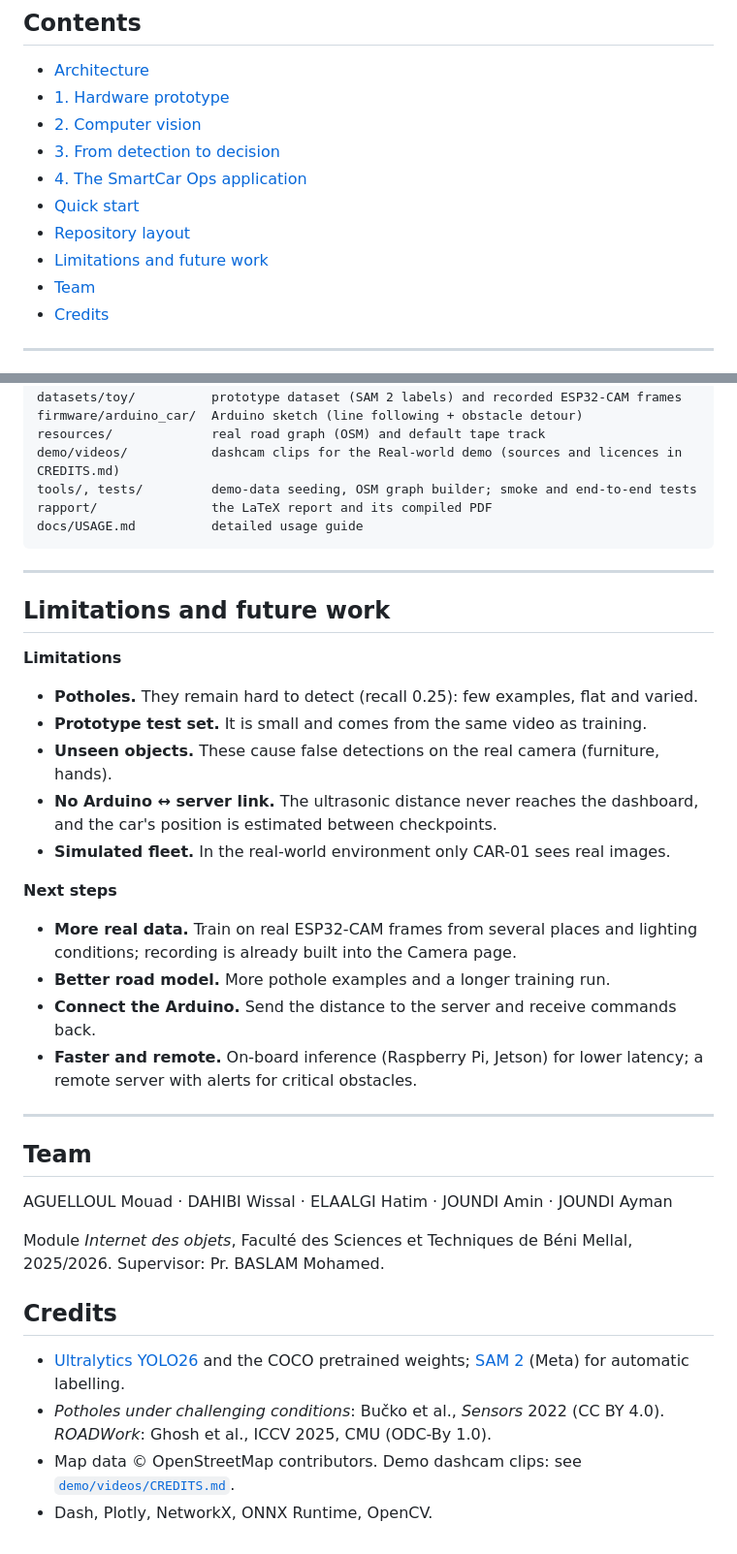
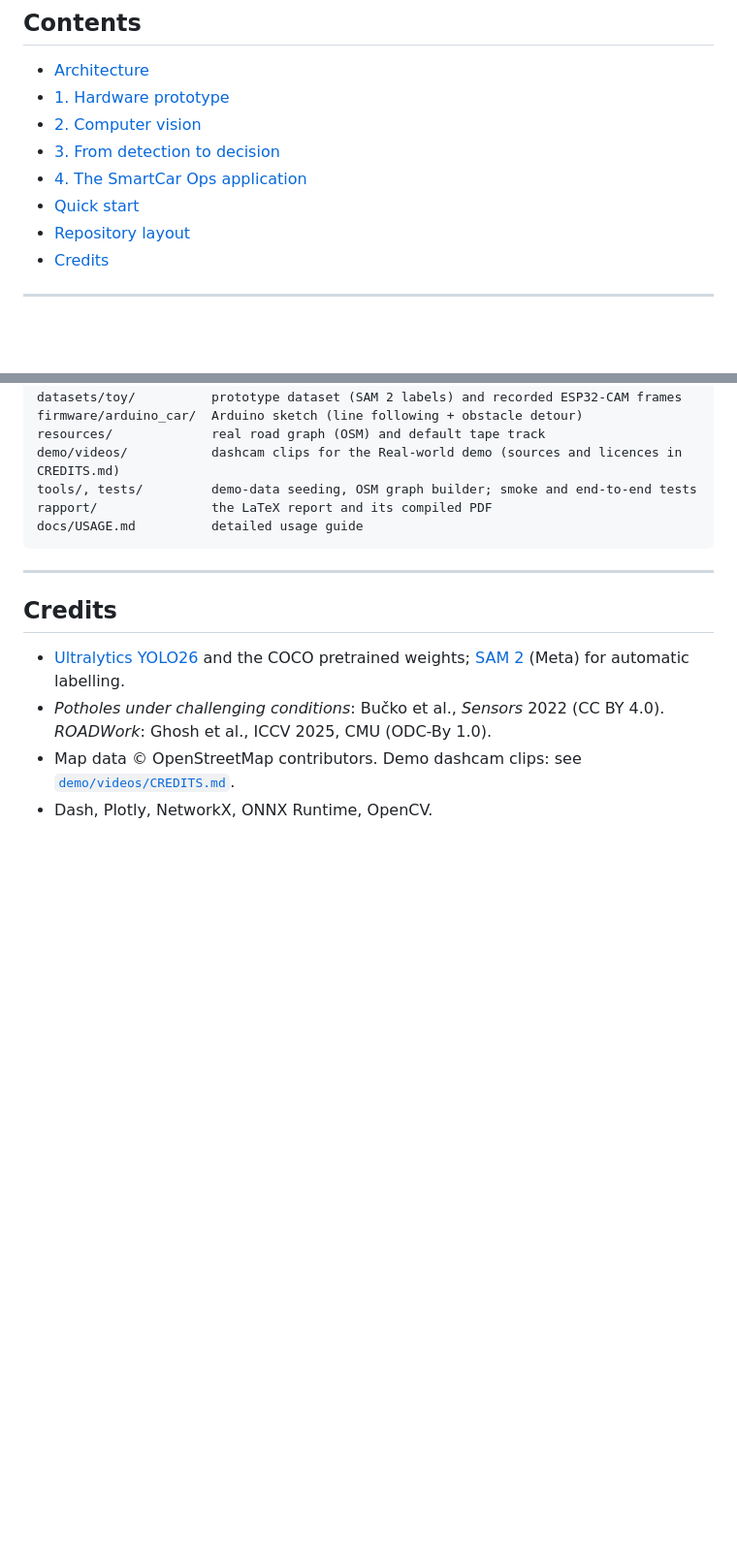
Before and after one commit to Hatim-elaalgi/SmartCar-Ops, a Markdown page: README.md, 2 parts joined by grey strips. Shown at 97% size. GitHub-like rendering; blank space fills up the shorter version.

Commit message:
README: remove limitations and team sections

```diff
--- a/README.md
+++ b/README.md
@@ -30,8 +30,6 @@ The same pipeline runs in two environments: **Real world** (a simulated fleet on
 - [4. The SmartCar Ops application](#4-the-smartcar-ops-application)
 - [Quick start](#quick-start)
 - [Repository layout](#repository-layout)
-- [Limitations and future work](#limitations-and-future-work)
-- [Team](#team)
 - [Credits](#credits)
 
 ---
@@ -303,31 +301,6 @@ docs/USAGE.md          detailed usage guide
 
 ---
 
-## Limitations and future work
-
-**Limitations**
-
-- **Potholes.** They remain hard to detect (recall 0.25): few examples, flat and varied.
-- **Prototype test set.** It is small and comes from the same video as training.
-- **Unseen objects.** These cause false detections on the real camera (furniture, hands).
-- **No Arduino ↔ server link.** The ultrasonic distance never reaches the dashboard, and the car's position is estimated between checkpoints.
-- **Simulated fleet.** In the real-world environment only CAR-01 sees real images.
-
-**Next steps**
-
-- **More real data.** Train on real ESP32-CAM frames from several places and lighting conditions; recording is already built into the Camera page.
-- **Better road model.** More pothole examples and a longer training run.
-- **Connect the Arduino.** Send the distance to the server and receive commands back.
-- **Faster and remote.** On-board inference (Raspberry Pi, Jetson) for lower latency; a remote server with alerts for critical obstacles.
-
----
-
-## Team
-
-AGUELLOUL Mouad · DAHIBI Wissal · ELAALGI Hatim · JOUNDI Amin · JOUNDI Ayman
-
-Module *Internet des objets*, Faculté des Sciences et Techniques de Béni Mellal, 2025/2026. Supervisor: Pr. BASLAM Mohamed.
-
 ## Credits
 
 - [Ultralytics YOLO26](https://docs.ultralytics.com/) and the COCO pretrained weights; [SAM 2](https://github.com/facebookresearch/sam2) (Meta) for automatic labelling.
```
